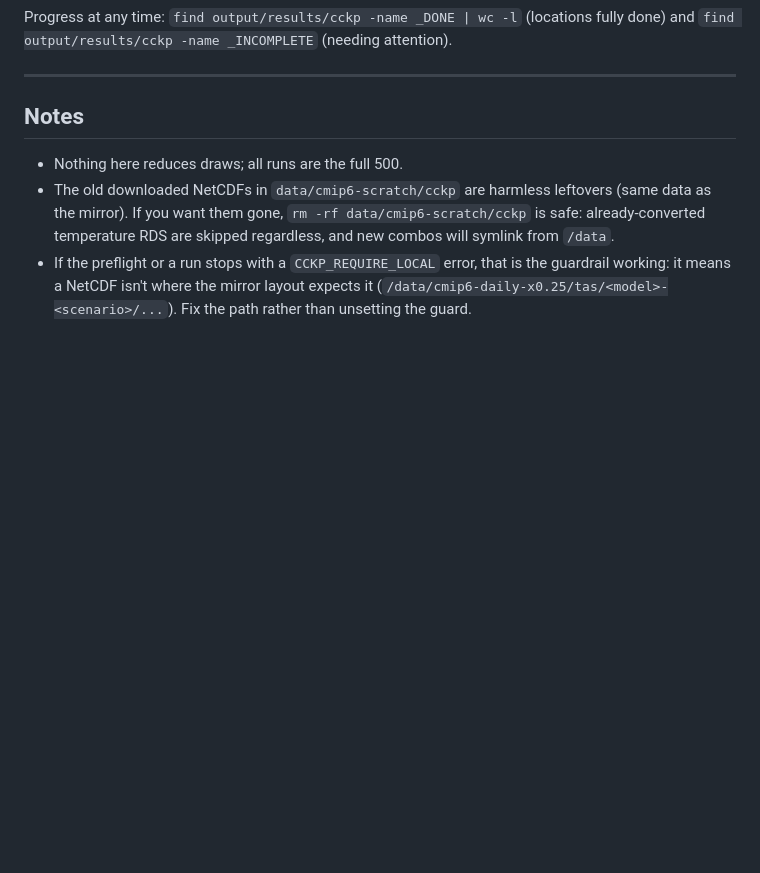
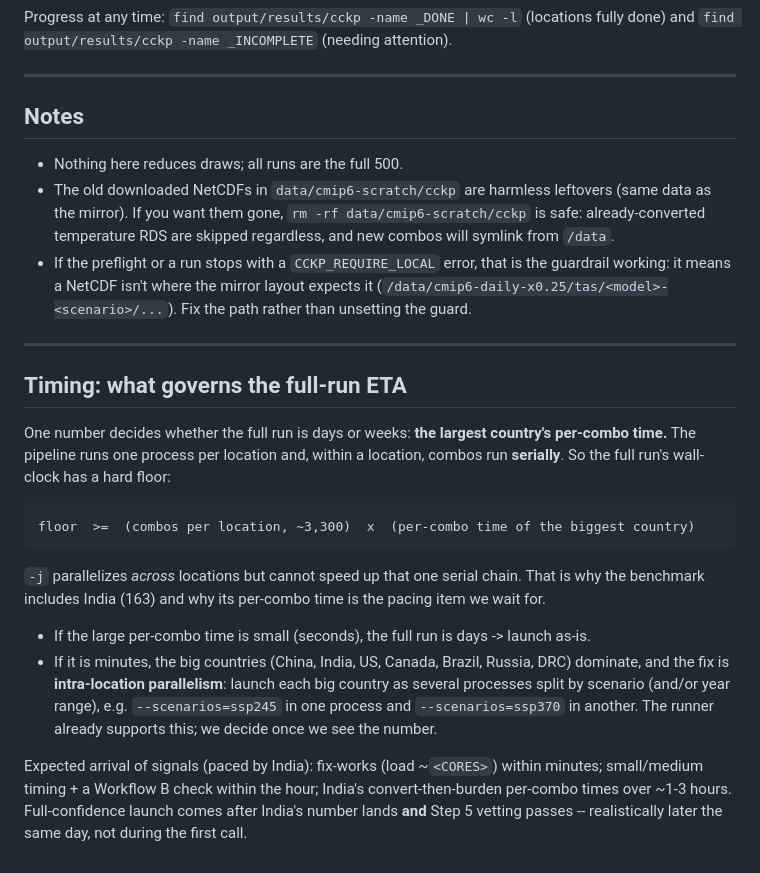
Before and after one commit to aaron-oz/2026-climate-health-burden-projections, a Markdown page: benchmark-plan-for-caspar.md, the part around one of its changes. GitHub-like rendering; blank space fills up the shorter version.

````diff
--- a/benchmark-plan-for-caspar.md
+++ b/benchmark-plan-for-caspar.md
@@ -212,3 +252,33 @@ fully done) and `find output/results/cckp -name _INCOMPLETE` (needing attention)
   guardrail working: it means a NetCDF isn't where the mirror layout expects it
   (`/data/cmip6-daily-x0.25/tas/<model>-<scenario>/...`). Fix the path rather
   than unsetting the guard.
+
+---
+
+## Timing: what governs the full-run ETA
+
+One number decides whether the full run is days or weeks: **the largest
+country's per-combo time.** The pipeline runs one process per location and, within
+a location, combos run **serially**. So the full run's wall-clock has a hard floor:
+
+```
+floor  >=  (combos per location, ~3,300)  x  (per-combo time of the biggest country)
+```
+
+`-j` parallelizes *across* locations but cannot speed up that one serial chain.
+That is why the benchmark includes India (163) and why its per-combo time is the
+pacing item we wait for.
+
+- If the large per-combo time is small (seconds), the full run is days -> launch
+  as-is.
+- If it is minutes, the big countries (China, India, US, Canada, Brazil, Russia,
+  DRC) dominate, and the fix is **intra-location parallelism**: launch each big
+  country as several processes split by scenario (and/or year range), e.g.
+  `--scenarios=ssp245` in one process and `--scenarios=ssp370` in another. The
+  runner already supports this; we decide once we see the number.
+
+Expected arrival of signals (paced by India): fix-works (load ~`<CORES>`) within
+minutes; small/medium timing + a Workflow B check within the hour; India's
+convert-then-burden per-combo times over ~1-3 hours. Full-confidence launch comes
+after India's number lands **and** Step 5 vetting passes -- realistically later
+the same day, not during the first call.
````
Also changed, not shown: other parts of benchmark-plan-for-caspar.md (+55 -15 lines).
